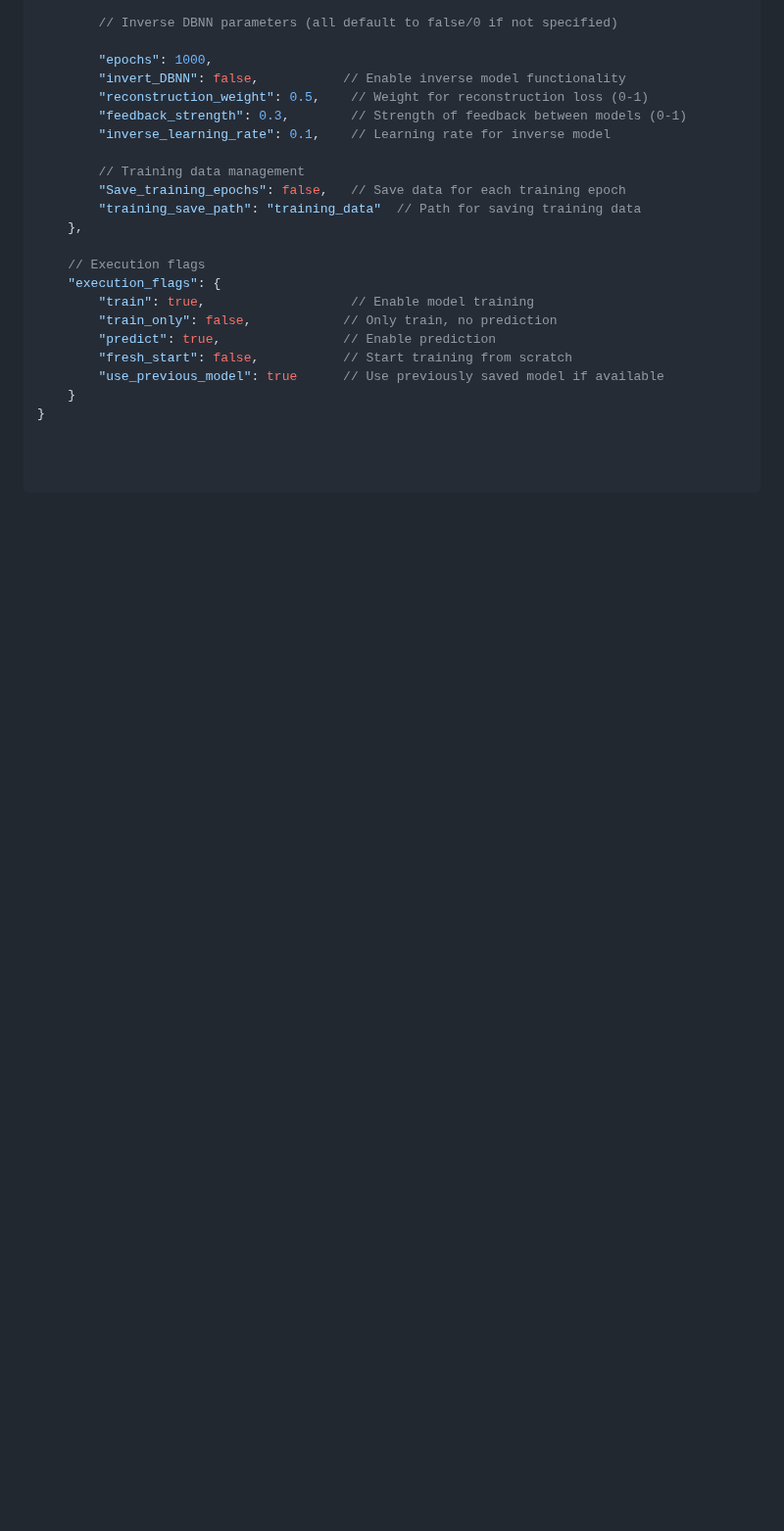
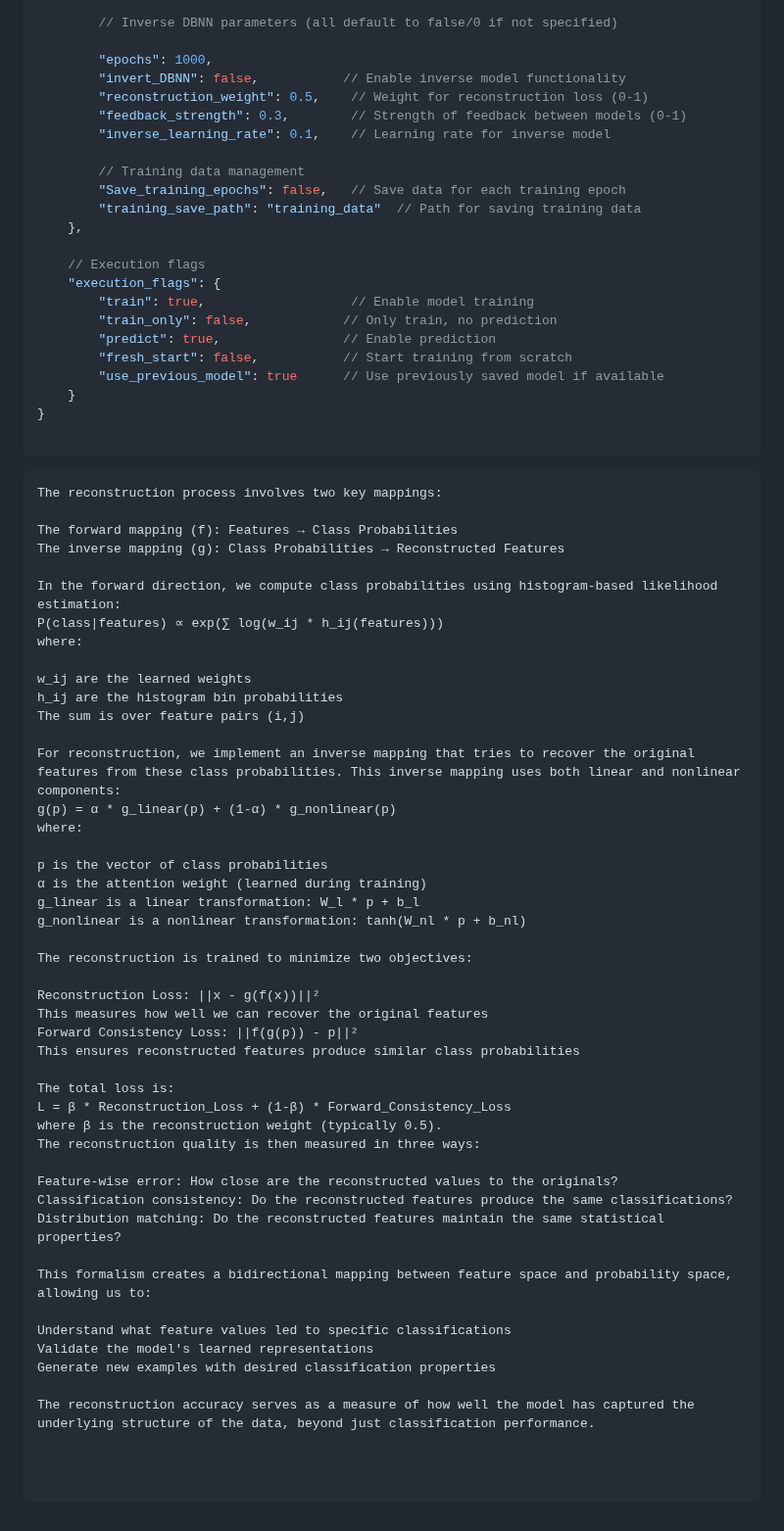
Before and after one commit to sajeethphilip/IDBNN, a Markdown page: README.md, the part around the change. Shown at 98% size. Rendered like a GitHub page; blank space fills up the shorter version.

````diff
--- a/README.md
+++ b/README.md
@@ -73,6 +73,54 @@
     }
 }
 
+```
+```
+The reconstruction process involves two key mappings:
+
+The forward mapping (f): Features → Class Probabilities
+The inverse mapping (g): Class Probabilities → Reconstructed Features
+
+In the forward direction, we compute class probabilities using histogram-based likelihood estimation:
+P(class|features) ∝ exp(∑ log(w_ij * h_ij(features)))
+where:
+
+w_ij are the learned weights
+h_ij are the histogram bin probabilities
+The sum is over feature pairs (i,j)
+
+For reconstruction, we implement an inverse mapping that tries to recover the original features from these class probabilities. This inverse mapping uses both linear and nonlinear components:
+g(p) = α * g_linear(p) + (1-α) * g_nonlinear(p)
+where:
+
+p is the vector of class probabilities
+α is the attention weight (learned during training)
+g_linear is a linear transformation: W_l * p + b_l
+g_nonlinear is a nonlinear transformation: tanh(W_nl * p + b_nl)
+
+The reconstruction is trained to minimize two objectives:
+
+Reconstruction Loss: ||x - g(f(x))||²
+This measures how well we can recover the original features
+Forward Consistency Loss: ||f(g(p)) - p||²
+This ensures reconstructed features produce similar class probabilities
+
+The total loss is:
+L = β * Reconstruction_Loss + (1-β) * Forward_Consistency_Loss
+where β is the reconstruction weight (typically 0.5).
+The reconstruction quality is then measured in three ways:
+
+Feature-wise error: How close are the reconstructed values to the originals?
+Classification consistency: Do the reconstructed features produce the same classifications?
+Distribution matching: Do the reconstructed features maintain the same statistical properties?
+
+This formalism creates a bidirectional mapping between feature space and probability space, allowing us to:
+
+Understand what feature values led to specific classifications
+Validate the model's learned representations
+Generate new examples with desired classification properties
+
+The reconstruction accuracy serves as a measure of how well the model has captured the underlying structure of the data, beyond just classification performance.
+
 
 
 ```
````
